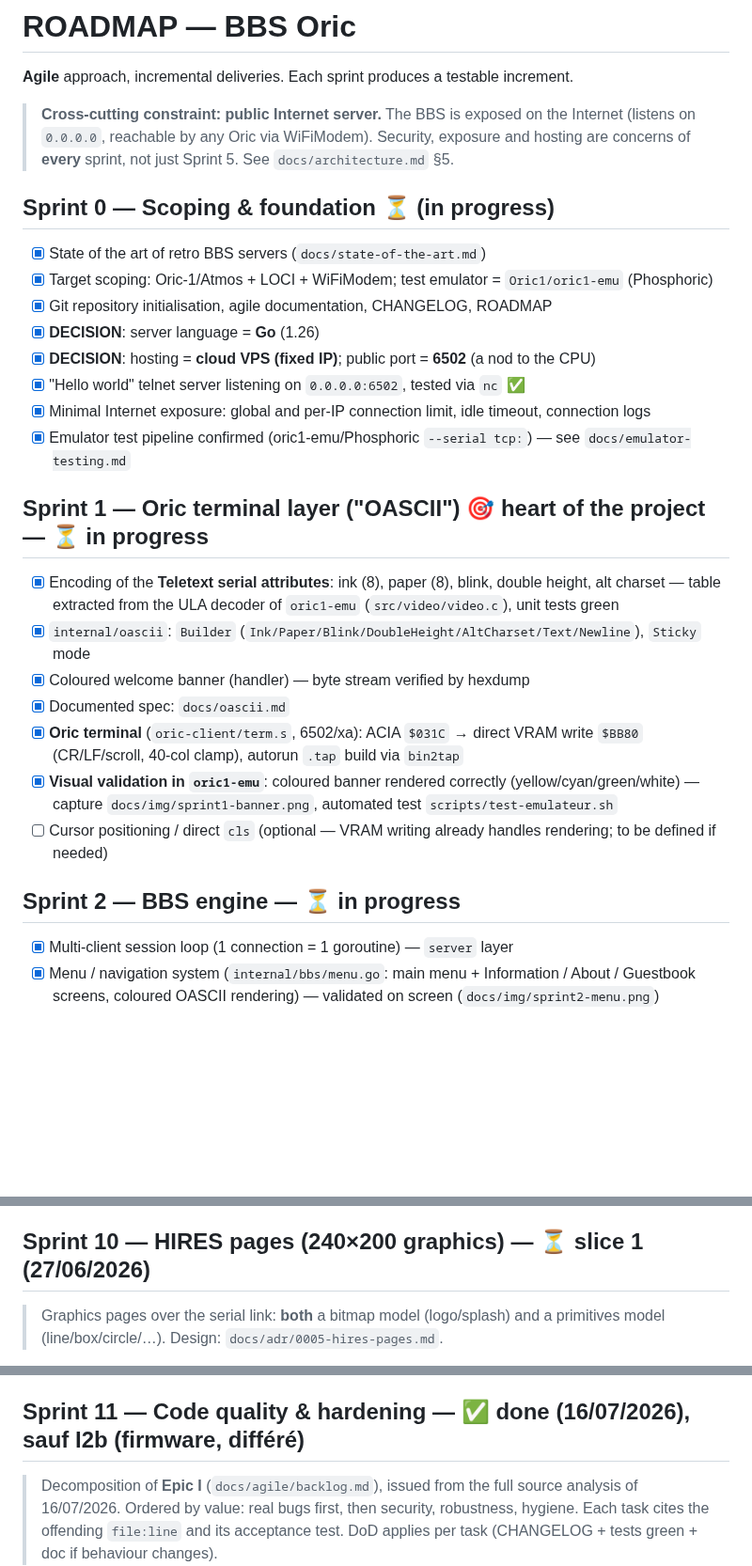
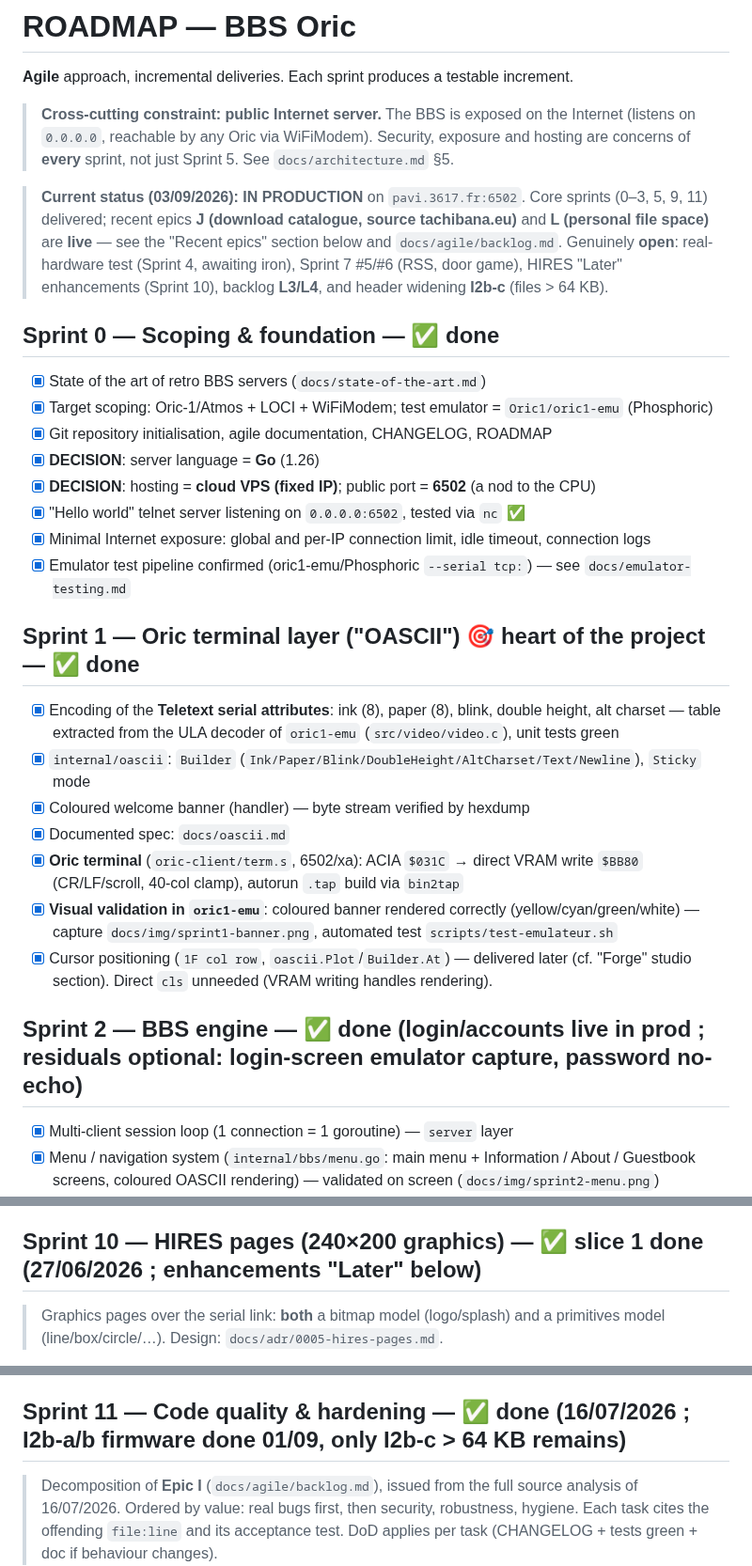
Before and after one commit to benedictemarty/bbsoric, a Markdown page: ROADMAP.md, 3 parts joined by grey strips. Shown at 94% size. GitHub-like rendering; blank space fills up the shorter version.

```diff
--- a/ROADMAP.md
+++ b/ROADMAP.md
@@ -6,7 +6,13 @@
 > on `0.0.0.0`, reachable by any Oric via WiFiModem). Security, exposure and hosting are concerns of
 > **every** sprint, not just Sprint 5. See `docs/architecture.md` §5.
 
-## Sprint 0 — Scoping & foundation ⏳ (in progress)
+> **Current status (03/09/2026): IN PRODUCTION** on `pavi.3617.fr:6502`. Core sprints (0–3, 5, 9, 11)
+> delivered; recent epics **J (download catalogue, source tachibana.eu)** and **L (personal file
+> space)** are **live** — see the "Recent epics" section below and `docs/agile/backlog.md`. Genuinely
+> **open**: real-hardware test (Sprint 4, awaiting iron), Sprint 7 #5/#6 (RSS, door game), HIRES
+> "Later" enhancements (Sprint 10), backlog **L3/L4**, and header widening **I2b-c** (files > 64 KB).
+
+## Sprint 0 — Scoping & foundation — ✅ done
 - [x] State of the art of retro BBS servers (`docs/state-of-the-art.md`)
 - [x] Target scoping: Oric-1/Atmos + LOCI + WiFiModem; test emulator = `Oric1/oric1-emu` (Phosphoric)
 - [x] Git repository initialisation, agile documentation, CHANGELOG, ROADMAP
@@ -16,7 +22,7 @@
 - [x] Minimal Internet exposure: global and per-IP connection limit, idle timeout, connection logs
 - [x] Emulator test pipeline confirmed (oric1-emu/Phosphoric `--serial tcp:`) — see `docs/emulator-testing.md`
 
-## Sprint 1 — Oric terminal layer ("OASCII") 🎯 heart of the project — ⏳ in progress
+## Sprint 1 — Oric terminal layer ("OASCII") 🎯 heart of the project — ✅ done
 - [x] Encoding of the **Teletext serial attributes**: ink (8), paper (8), blink, double height, alt charset
   — table extracted from the ULA decoder of `oric1-emu` (`src/video/video.c`), unit tests green
 - [x] `internal/oascii`: `Builder` (`Ink/Paper/Blink/DoubleHeight/AltCharset/Text/Newline`), `Sticky` mode
@@ -26,9 +32,9 @@
   (CR/LF/scroll, 40-col clamp), autorun `.tap` build via `bin2tap`
 - [x] **Visual validation in `oric1-emu`**: coloured banner rendered correctly (yellow/cyan/green/white)
   — capture `docs/img/sprint1-banner.png`, automated test `scripts/test-emulateur.sh`
-- [ ] Cursor positioning / direct `cls` (optional — VRAM writing already handles rendering; to be defined if needed)
+- [x] Cursor positioning (`1F col row`, `oascii.Plot`/`Builder.At`) — delivered later (cf. "Forge" studio section). Direct `cls` unneeded (VRAM writing handles rendering).
 
-## Sprint 2 — BBS engine — ⏳ in progress
+## Sprint 2 — BBS engine — ✅ done (login/accounts live in prod ; residuals optional: login-screen emulator capture, password no-echo)
 - [x] Multi-client session loop (1 connection = 1 goroutine) — `server` layer
 - [x] Menu / navigation system (`internal/bbs/menu.go`: main menu + Information / About / Guestbook
   screens, coloured OASCII rendering) — validated on screen (`docs/img/sprint2-menu.png`)
@@ -72,7 +78,7 @@
   **API auth/headers** (`APIConfig.Headers` with `${VAR}` env-expansion, studio editor).
   Tests `TestListerPrefixe` / `TestValiderMasque` / `TestAPISourceHeaders`.
 
-## Sprint 10 — HIRES pages (240×200 graphics) — ⏳ slice 1 (27/06/2026)
+## Sprint 10 — HIRES pages (240×200 graphics) — ✅ slice 1 done (27/06/2026 ; enhancements "Later" below)
 > Graphics pages over the serial link: **both** a bitmap model (logo/splash) and a
 > primitives model (line/box/circle/…). Design: `docs/adr/0005-hires-pages.md`.
 - [x] **Server foundation** (27/06): content model (`Hires`/`HiresOp`, page field
@@ -98,7 +104,7 @@
 - [ ] **Later**: HIRES `paper` colour, flow-controlled bitmap transfer (vs raw blit),
   differential HIRES buffer for animation.
 
-## Sprint 11 — Code quality & hardening — ✅ done (16/07/2026), sauf I2b (firmware, différé)
+## Sprint 11 — Code quality & hardening — ✅ done (16/07/2026 ; I2b-a/b firmware done 01/09, only I2b-c > 64 KB remains)
 > Decomposition of **Epic I** (`docs/agile/backlog.md`), issued from the full source
 > analysis of 16/07/2026. Ordered by value: real bugs first, then security, robustness,
 > hygiene. Each task cites the offending `file:line` and its acceptance test. DoD applies
```
Also changed, not shown: other parts of ROADMAP.md (+19 -5 lines), CHANGELOG.md (+8 -0 lines).
